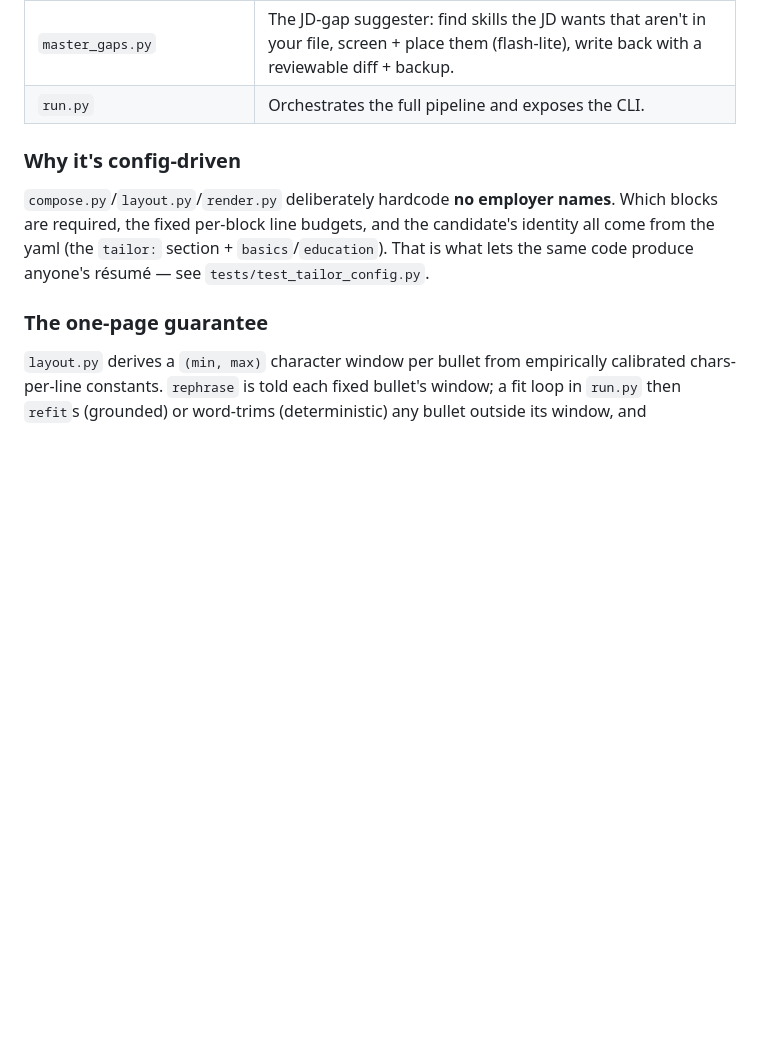
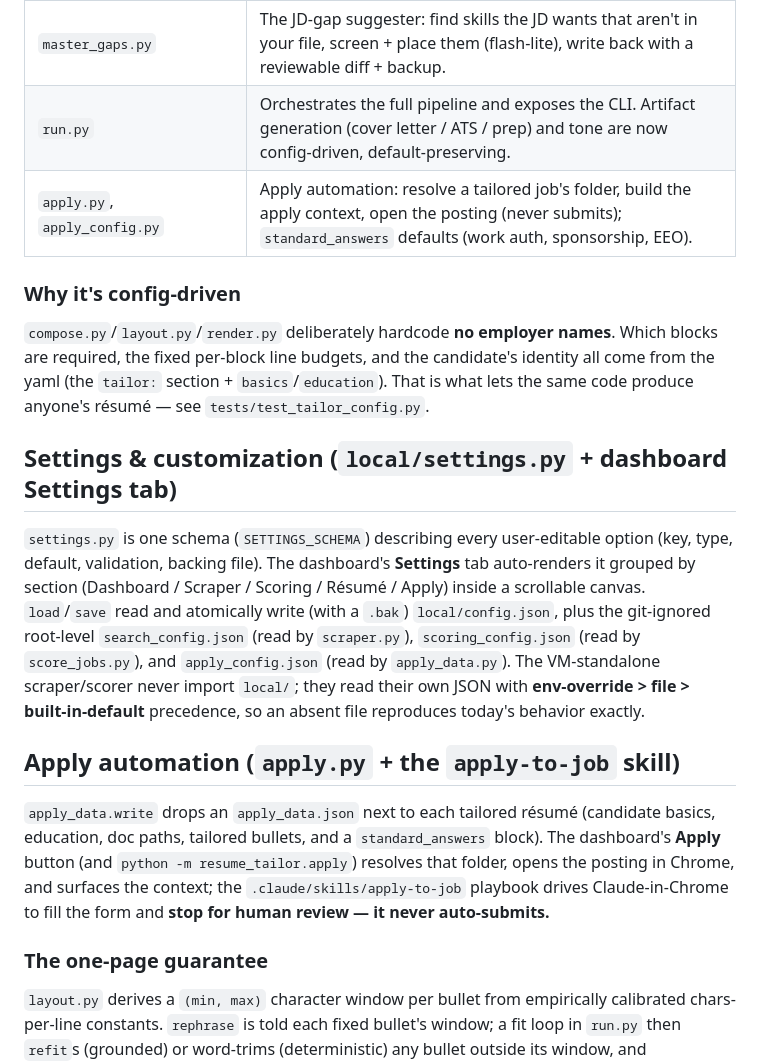
Before and after one commit to yib7/INployed, a Markdown page: docs/ARCHITECTURE.md, the part around the change. Rendered like a GitHub page; blank space fills up the shorter version.

```diff
--- a/docs/ARCHITECTURE.md
+++ b/docs/ARCHITECTURE.md
@@ -48,13 +48,33 @@ bullet must be traceable to a fact ("atom") the user actually wrote in
 | `ats.py` | Deterministic ATS keyword-coverage report. |
 | `coverletter.py`, `prep.py`, `research.py`, `apply_data.py` | Optional artifacts: cover letter, interview-prep sheet, grounded company research, form-prefill JSON. |
 | `master_gaps.py` | The JD-gap suggester: find skills the JD wants that aren't in your file, screen + place them (flash-lite), write back with a reviewable diff + backup. |
-| `run.py` | Orchestrates the full pipeline and exposes the CLI. |
+| `run.py` | Orchestrates the full pipeline and exposes the CLI. Artifact generation (cover letter / ATS / prep) and tone are now config-driven, default-preserving. |
+| `apply.py`, `apply_config.py` | Apply automation: resolve a tailored job's folder, build the apply context, open the posting (never submits); `standard_answers` defaults (work auth, sponsorship, EEO). |
 
 ### Why it's config-driven
 `compose.py`/`layout.py`/`render.py` deliberately hardcode **no employer names**.
 Which blocks are required, the fixed per-block line budgets, and the candidate's
 identity all come from the yaml (the `tailor:` section + `basics`/`education`). That
 is what lets the same code produce anyone's résumé — see `tests/test_tailor_config.py`.
+
+## Settings & customization (`local/settings.py` + dashboard Settings tab)
+`settings.py` is one schema (`SETTINGS_SCHEMA`) describing every user-editable
+option (key, type, default, validation, backing file). The dashboard's **Settings**
+tab auto-renders it grouped by section (Dashboard / Scraper / Scoring / Résumé /
+Apply) inside a scrollable canvas. `load`/`save` read and atomically write (with a
+`.bak`) `local/config.json`, plus the git-ignored root-level `search_config.json`
+(read by `scraper.py`), `scoring_config.json` (read by `score_jobs.py`), and
+`apply_config.json` (read by `apply_data.py`). The VM-standalone scraper/scorer never
+import `local/`; they read their own JSON with **env-override > file > built-in-default**
+precedence, so an absent file reproduces today's behavior exactly.
+
+## Apply automation (`apply.py` + the `apply-to-job` skill)
+`apply_data.write` drops an `apply_data.json` next to each tailored résumé (candidate
+basics, education, doc paths, tailored bullets, and a `standard_answers` block). The
+dashboard's **Apply** button (and `python -m resume_tailor.apply`) resolves that folder,
+opens the posting in Chrome, and surfaces the context; the `.claude/skills/apply-to-job`
+playbook drives Claude-in-Chrome to fill the form and **stop for human review — it
+never auto-submits.**
 
 ### The one-page guarantee
 `layout.py` derives a `(min, max)` character window per bullet from empirically
```
Also changed, not shown: README.md (+28 -2 lines), docs/HANDOFF.md (+12 -2 lines).
